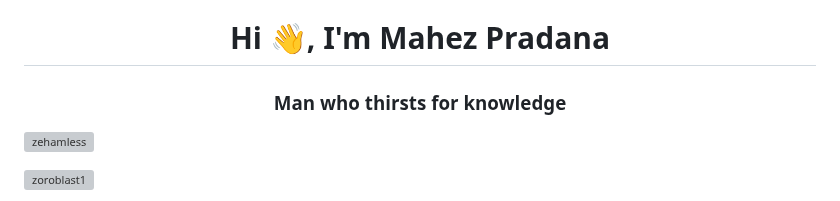
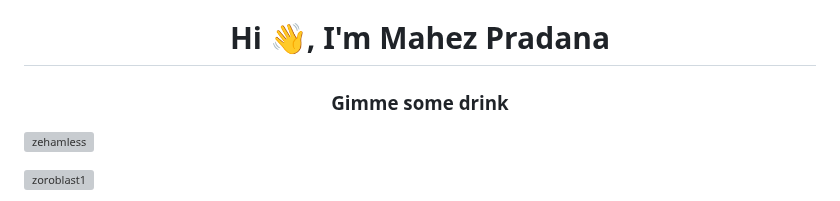
Before and after one commit to zehamless/zehamless, a Markdown page: README.md, the part around the change. Rendered like a GitHub page; grey boxes are pictures that could not be loaded.

```diff
--- a/README.md
+++ b/README.md
@@ -1,5 +1,5 @@
 <h1 align="center">Hi 👋, I'm Mahez Pradana</h1>
-<h3 align="center">Man who thirsts for knowledge</h3>
+<h3 align="center">Gimme some drink</h3>
 
 <p align="left"> <a href="https://github.com/ryo-ma/github-profile-trophy"><img src="https://github-profile-trophy.vercel.app/?username=zehamless" alt="zehamless" /></a> </p>
 
```
